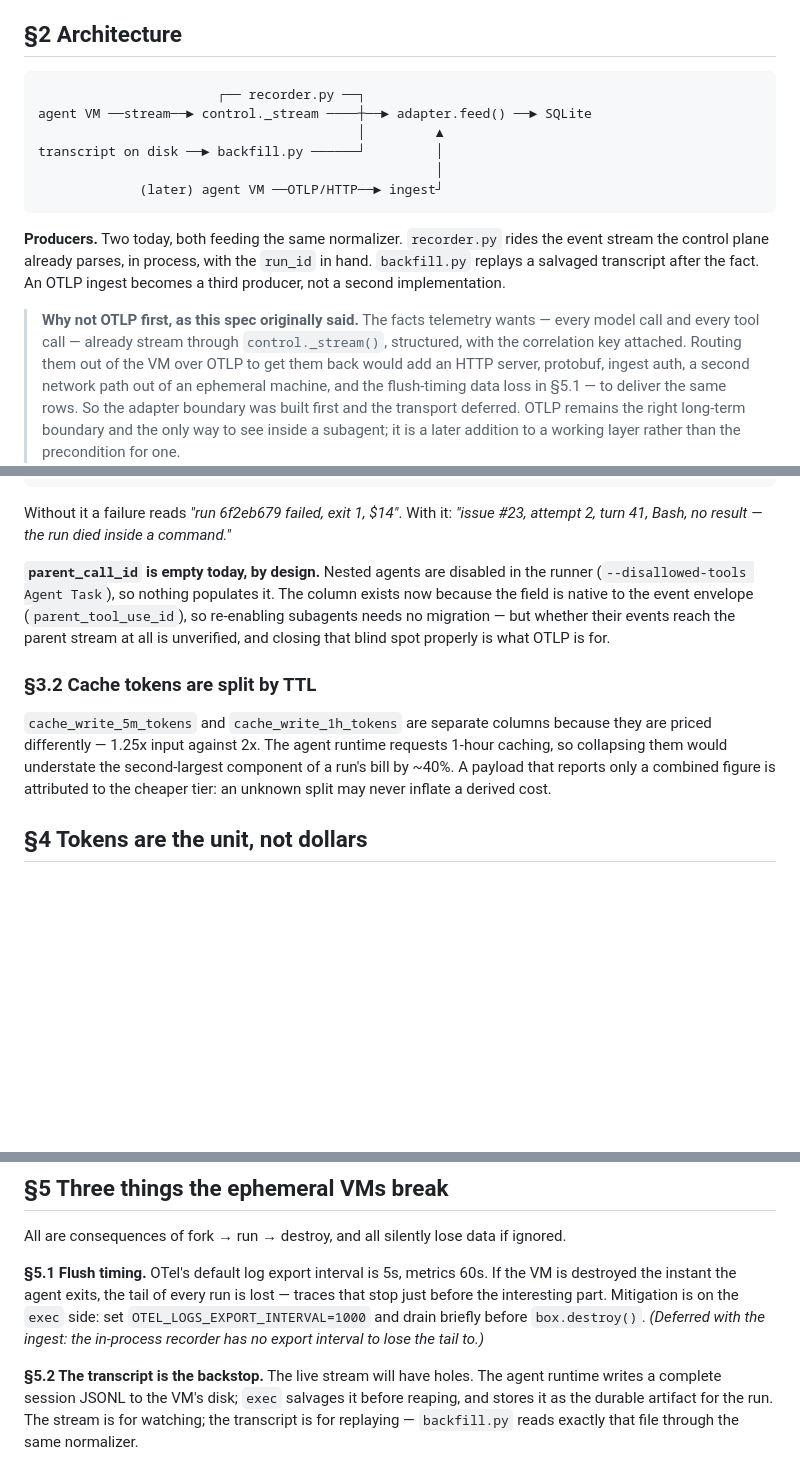
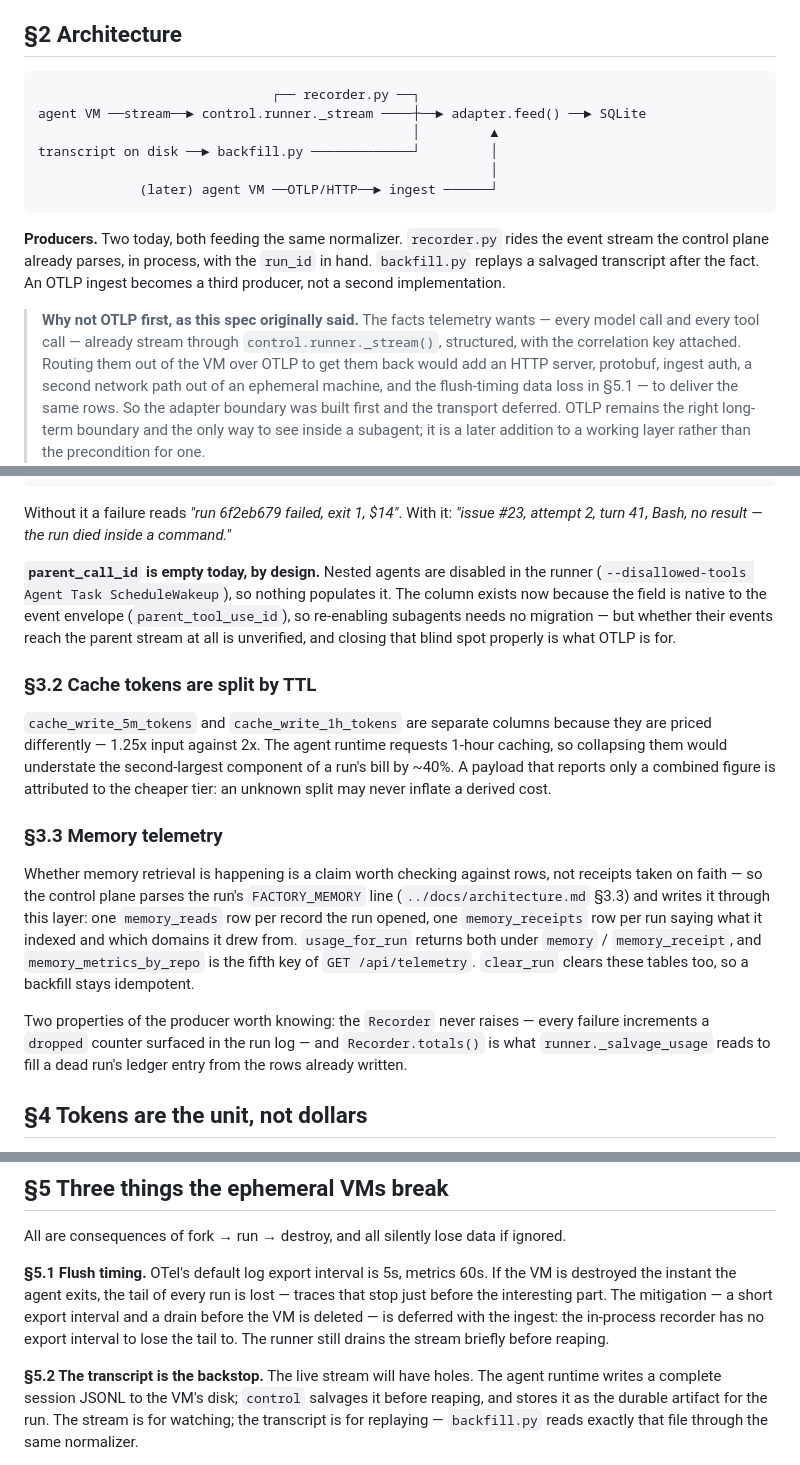
Before and after one commit to mithril-studio/software-factory, a Markdown page: telemetry/README.md, 3 parts joined by grey strips. Rendered like a GitHub page; blank space fills up the shorter version.

````diff
--- a/telemetry/README.md
+++ b/telemetry/README.md
@@ -29,12 +29,12 @@ and spend on runs that shipped nothing.
 ## §2 Architecture
 
 ```
-                       ┌── recorder.py ──┐
-agent VM ──stream──► control._stream ────┼──► adapter.feed() ──► SQLite
-                                         │         ▲
-transcript on disk ──► backfill.py ──────┘         │
-                                                   │
-             (later) agent VM ──OTLP/HTTP──► ingest┘
+                              ┌── recorder.py ──┐
+agent VM ──stream──► control.runner._stream ────┼──► adapter.feed() ──► SQLite
+                                                │         ▲
+transcript on disk ──► backfill.py ─────────────┘         │
+                                                          │
+             (later) agent VM ──OTLP/HTTP──► ingest ──────┘
 ```
 
 **Producers.** Two today, both feeding the same normalizer. `recorder.py` rides the event
@@ -43,7 +43,7 @@ stream the control plane already parses, in process, with the `run_id` in hand.
 producer, not a second implementation.
 
 > **Why not OTLP first, as this spec originally said.** The facts telemetry wants — every
-> model call and every tool call — already stream through `control._stream()`, structured,
+> model call and every tool call — already stream through `control.runner._stream()`, structured,
 > with the correlation key attached. Routing them out of the VM over OTLP to get them back
 > would add an HTTP server, protobuf, ingest auth, a second network path out of an
 > ephemeral machine, and the flush-timing data loss in §5.1 — to deliver the same rows. So
@@ -125,7 +129,7 @@ Without it a failure reads *"run 6f2eb679 failed, exit 1, $14"*. With it: *"issu
 attempt 2, turn 41, Bash, no result — the run died inside a command."*
 
 **`parent_call_id` is empty today, by design.** Nested agents are disabled in the runner
-(`--disallowed-tools Agent Task`), so nothing populates it. The column exists now because
+(`--disallowed-tools Agent Task ScheduleWakeup`), so nothing populates it. The column exists now because
 the field is native to the event envelope (`parent_tool_use_id`), so re-enabling subagents
 needs no migration — but whether their events reach the parent stream at all is unverified,
 and closing that blind spot properly is what OTLP is for.
@@ -137,6 +141,21 @@ priced differently — 1.25x input against 2x. The agent runtime requests 1-hour
 collapsing them would understate the second-largest component of a run's bill by ~40%. A
 payload that reports only a combined figure is attributed to the cheaper tier: an unknown
 split may never inflate a derived cost.
+
+### §3.3 Memory telemetry
+
+Whether memory retrieval is happening is a claim worth checking against rows, not receipts
+taken on faith — so the control plane parses the run's `FACTORY_MEMORY` line
+(`../docs/architecture.md` §3.3) and writes it through this layer: one `memory_reads` row per
+record the run opened, one `memory_receipts` row per run saying what it indexed and which
+domains it drew from. `usage_for_run` returns both under `memory` / `memory_receipt`, and
+`memory_metrics_by_repo` is the fifth key of `GET /api/telemetry`. `clear_run` clears these
+tables too, so a backfill stays idempotent.
+
+Two properties of the producer worth knowing: the `Recorder` never raises — every failure
+increments a `dropped` counter surfaced in the run log — and `Recorder.totals()` is what
+`runner._salvage_usage` reads to fill a dead run's ledger entry from the rows already
+written.
 
 ## §4 Tokens are the unit, not dollars
 
@@ -163,12 +182,12 @@ All are consequences of fork → run → destroy, and all silently lose data if
 
 **§5.1 Flush timing.** OTel's default log export interval is 5s, metrics 60s. If the VM is
 destroyed the instant the agent exits, the tail of every run is lost — traces that stop just
-before the interesting part. Mitigation is on the `exec` side: set
-`OTEL_LOGS_EXPORT_INTERVAL=1000` and drain briefly before `box.destroy()`. *(Deferred with
-the ingest: the in-process recorder has no export interval to lose the tail to.)*
+before the interesting part. The mitigation — a short export interval and a drain before the
+VM is deleted — is deferred with the ingest: the in-process recorder has no export interval
+to lose the tail to. The runner still drains the stream briefly before reaping.
 
 **§5.2 The transcript is the backstop.** The live stream will have holes. The agent runtime
-writes a complete session JSONL to the VM's disk; `exec` salvages it before reaping, and
+writes a complete session JSONL to the VM's disk; `control` salvages it before reaping, and
 stores it as the durable artifact for the run. The stream is for watching; the transcript is
 for replaying — `backfill.py` reads exactly that file through the same normalizer.
 
````
Also changed, not shown: other parts of telemetry/README.md (+23 -26 lines).
